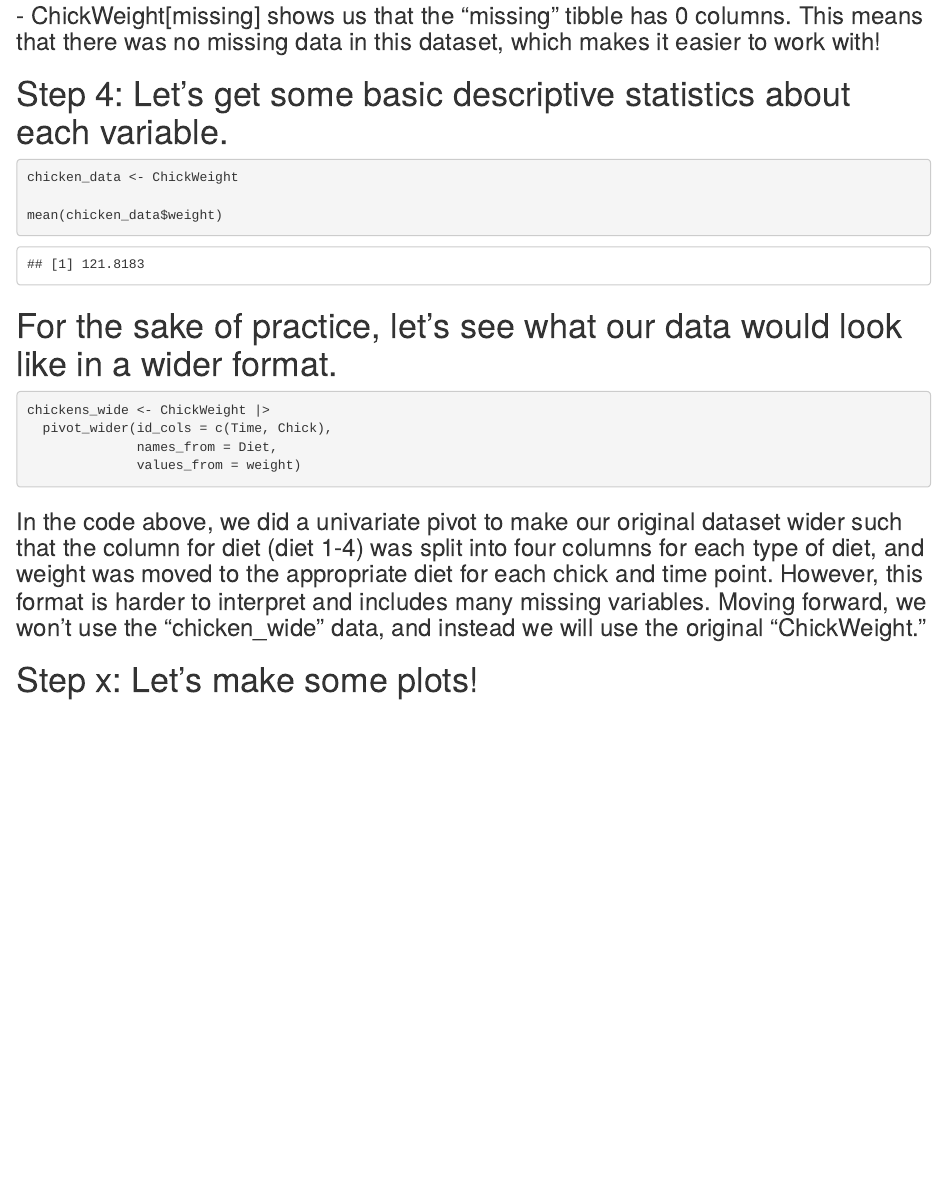
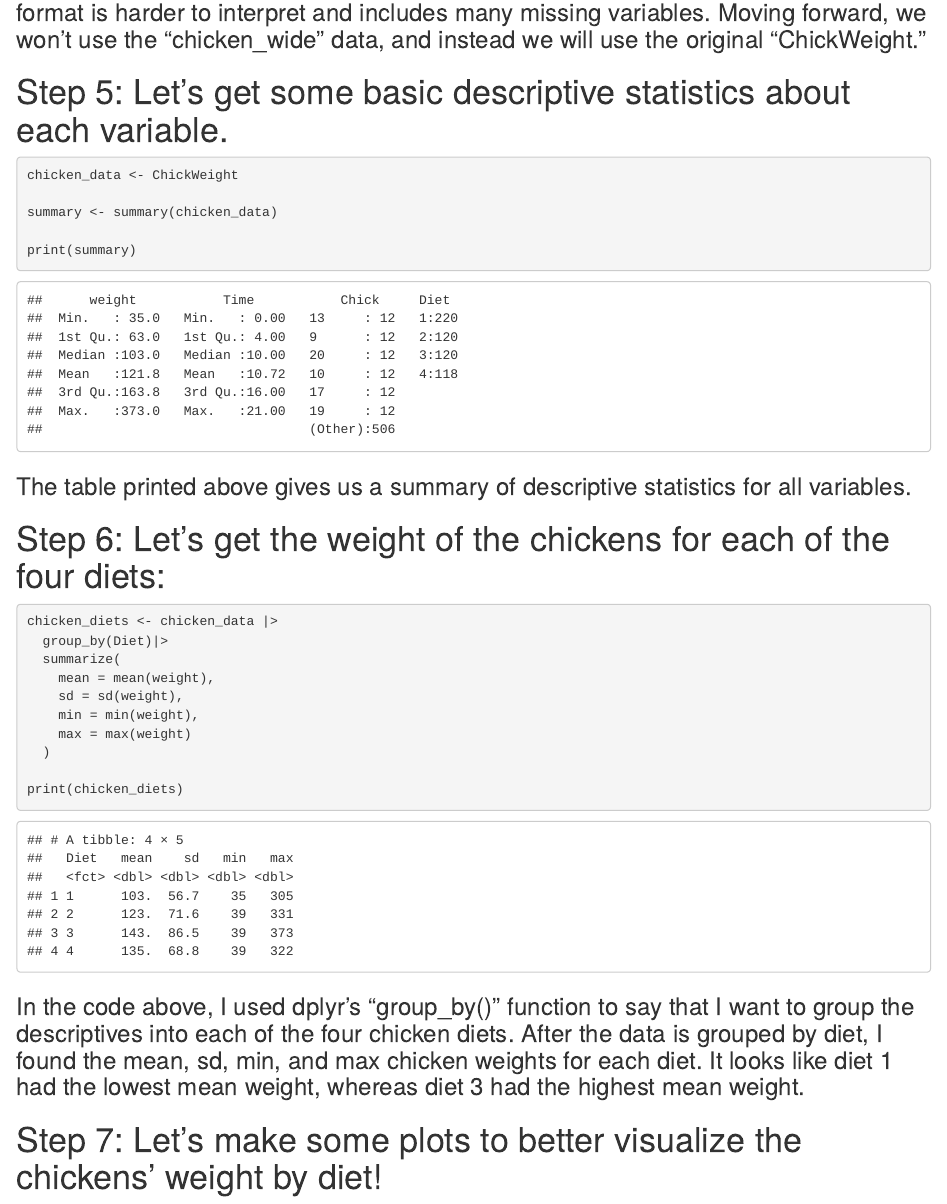
Before and after one commit to cassrichardson/project2, an R Markdown document (Portfolio Piece 2 - Data Analysis Report on Chickens.Rmd): the page in a window 1100 px wide, from 1810 px down before the commit and from 2160 px down after it. Rendered offline with R 4.5, knitr and Pandoc, with nearby package versions.

Commit message:
finished descriptives

````diff
--- a/Portfolio Piece 2 - Data Analysis Report on Chickens.Rmd
+++ b/Portfolio Piece 2 - Data Analysis Report on Chickens.Rmd
@@ -54,17 +54,7 @@ ChickWeight[missing]
 ### - missing <- !complete.cases() creates an object/tibble called "missing" with any missing observations across the entire dataset
 ### - ChickWeight[missing] shows us that the "missing" tibble has 0 columns. This means that there was no missing data in this dataset, which makes it easier to work with!
 
-# Step 4: Let's get some basic descriptive statistics about each variable.
-
-
-```{r descriptives}
-chicken_data <- ChickWeight
-
-mean(chicken_data$weight)
-```
-
-
-# For the sake of practice, let's see what our data would look like in a wider format.
+# Step 4: For the sake of practice, let's see what our data would look like in a wider format.
 
 ```{r pivot wide}
 chickens_wide <- ChickWeight |>
@@ -75,6 +65,40 @@ chickens_wide <- ChickWeight |>
 
 ### In the code above, we did a univariate pivot to make our original dataset wider such that the column for diet (diet 1-4) was split into four columns for each type of diet, and weight was moved to the appropriate diet for each chick and time point. However, this format is harder to interpret and includes many missing variables. Moving forward, we won't use the "chicken_wide" data, and instead we will use the original "ChickWeight."
 
+# Step 5: Let's get some basic descriptive statistics about each variable.
 
 
-# Step x: Let's make some plots!
+```{r descriptives}
+chicken_data <- ChickWeight
+
+summary <- summary(chicken_data)
+
+print(summary)
+```
+
+### The table printed above gives us a summary of descriptive statistics for all variables.
+
+
+# Step 6: Let's get the weight of the chickens for each of the four diets:
+
+```{r chicken diets}
+chicken_diets <- chicken_data |>
+  group_by(Diet)|>
+  summarize(
+    mean = mean(weight),
+    sd = sd(weight),
+    min = min(weight),
+    max = max(weight)
+  )
+
+print(chicken_diets)
+```
+
+### In the code above, I used dplyr's "group_by()" function to say that I want to group the descriptives into each of the four chicken diets. After the data is grouped by diet, I found the mean, sd, min, and max chicken weights for each diet. It looks like diet 1 had the lowest mean weight, whereas diet 3 had the highest mean weight.
+
+# Step 7: Let's make some plots to better visualize the chickens' weight by diet!
+
+```{r bar plots}
+
+
+```
````
